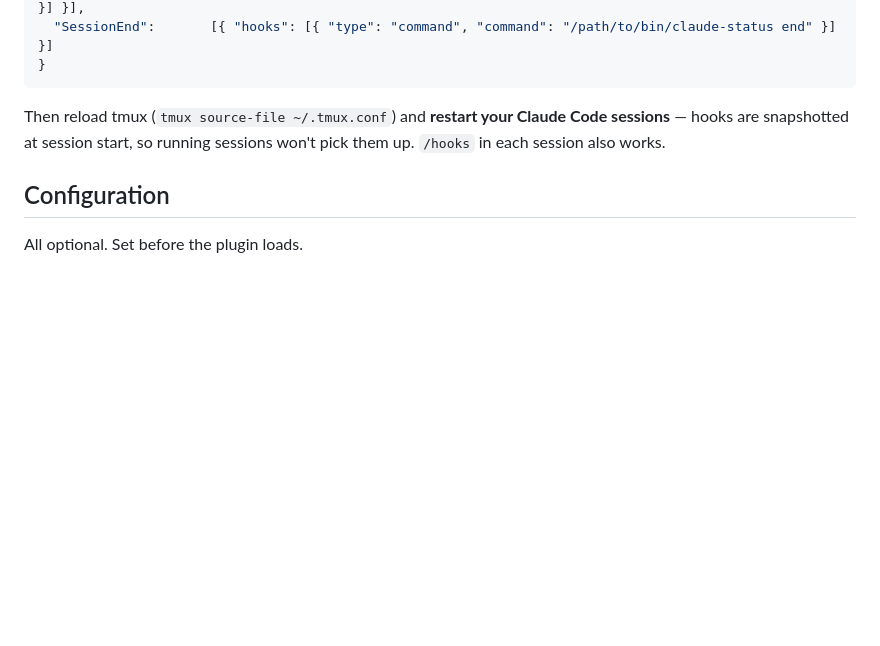
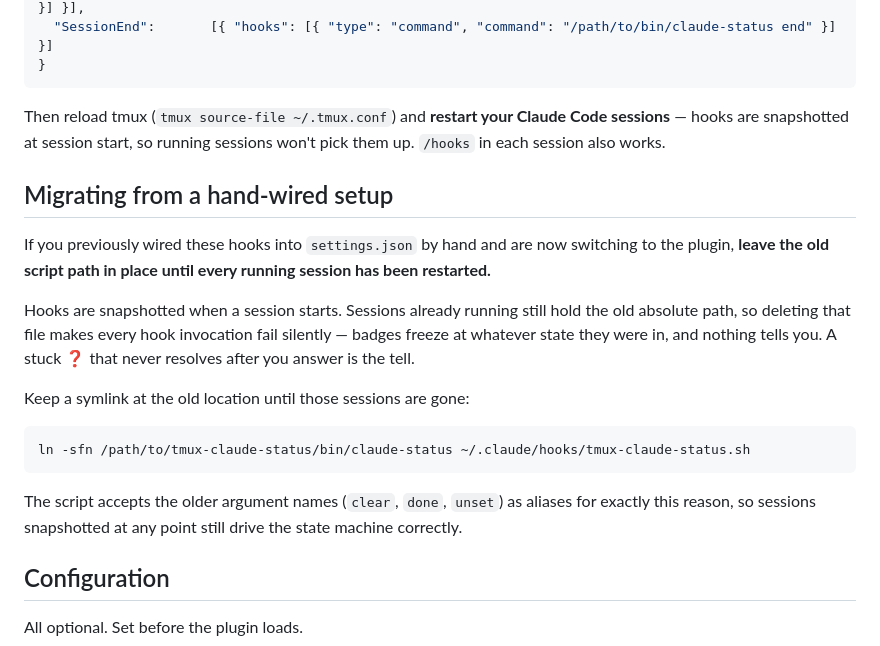
Before and after one commit to dop-amine/tmux-claude-status, a Markdown page: README.md, the part around the change. GitHub-like rendering; blank space fills up the shorter version.

Commit message:
docs: warn about deleting the old hook path during migration
Hooks are snapshotted at session start, so removing the hand-wired script
while sessions are still running makes every invocation fail silently and
freezes their badges. Hit this during our own migration: two windows sat on a
stale ❓ that never resolved after the question was answered.

Co-Authored-By: Claude Opus 5 (1M context) <noreply@anthropic.com>

````diff
--- a/README.md
+++ b/README.md
@@ -86,6 +86,27 @@ Then reload tmux (`tmux source-file ~/.tmux.conf`) and **restart your Claude Cod
 sessions** — hooks are snapshotted at session start, so running sessions won't
 pick them up. `/hooks` in each session also works.
 
+## Migrating from a hand-wired setup
+
+If you previously wired these hooks into `settings.json` by hand and are now
+switching to the plugin, **leave the old script path in place until every
+running session has been restarted.**
+
+Hooks are snapshotted when a session starts. Sessions already running still hold
+the old absolute path, so deleting that file makes every hook invocation fail
+silently — badges freeze at whatever state they were in, and nothing tells you.
+A stuck ❓ that never resolves after you answer is the tell.
+
+Keep a symlink at the old location until those sessions are gone:
+
+```sh
+ln -sfn /path/to/tmux-claude-status/bin/claude-status ~/.claude/hooks/tmux-claude-status.sh
+```
+
+The script accepts the older argument names (`clear`, `done`, `unset`) as
+aliases for exactly this reason, so sessions snapshotted at any point still
+drive the state machine correctly.
+
 ## Configuration
 
 All optional. Set before the plugin loads.
````
